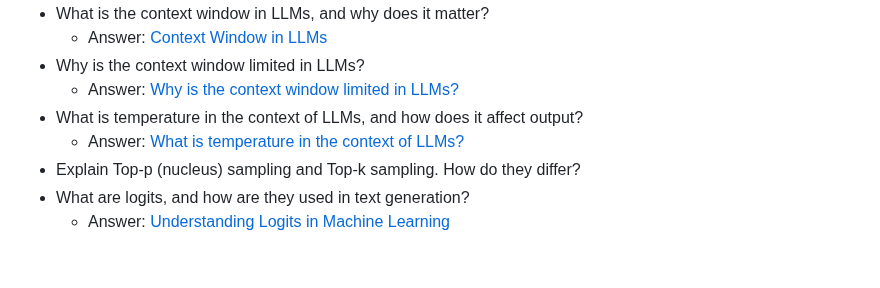
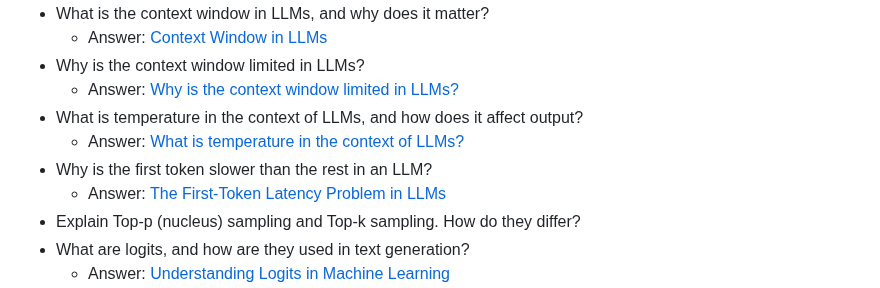
Before and after one commit to ssuvorin/ai-engineering-interview-prep, a Markdown page: README.md, the part around the change. Drawn GitHub-style; blank space fills up the shorter version.

```diff
--- a/README.md
+++ b/README.md
@@ -113,6 +113,8 @@ Learn about the LLM, RAG, MCP, Agent, Fine-tuning & Quantization: [AI Engineerin
     - Answer: [Why is the context window limited in LLMs?](https://www.youtube.com/watch?v=CGIhxIaOg3M&lc)
 - What is temperature in the context of LLMs, and how does it affect output?
     - Answer: [What is temperature in the context of LLMs?](https://x.com/amitiitbhu/status/1964990603927687493)
+- Why is the first token slower than the rest in an LLM?
+    - Answer: [The First-Token Latency Problem in LLMs](https://www.youtube.com/watch?v=XD8DD4cEHu0)
 - Explain Top-p (nucleus) sampling and Top-k sampling. How do they differ?
 - What are logits, and how are they used in text generation?
     - Answer: [Understanding Logits in Machine Learning](https://x.com/amitiitbhu/status/1927927814923207146)
```
